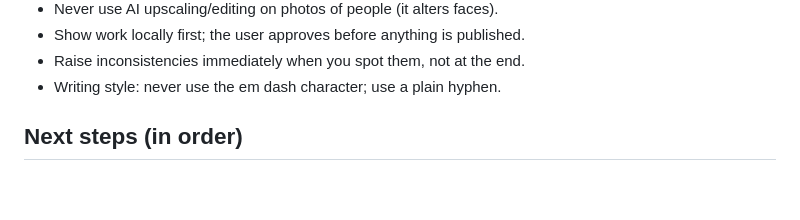
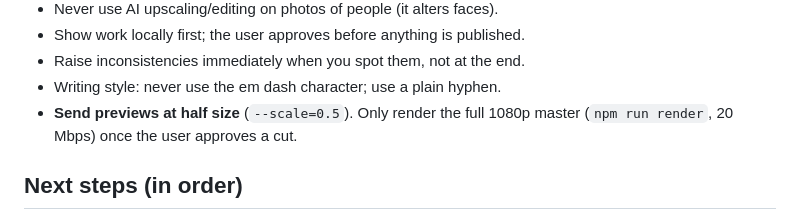
Before and after one commit to kbssrikar7/libraa-film, a Markdown page: CLAUDE.md, the part around the change. Rendered like a GitHub page; blank space fills up the shorter version.

Commit message:
Note: previews at half size; full master only after approval
Co-Authored-By: Claude Opus 5.5 <noreply@anthropic.com>
Claude-Session: https://claude.ai/code/session_01S5S4hARkeKwr9K8PCwQPGU

```diff
--- a/CLAUDE.md
+++ b/CLAUDE.md
@@ -184,6 +184,8 @@ therefore out of date.
 - Show work locally first; the user approves before anything is published.
 - Raise inconsistencies immediately when you spot them, not at the end.
 - Writing style: never use the em dash character; use a plain hyphen.
+- **Send previews at half size** (`--scale=0.5`). Only render the full
+  1080p master (`npm run render`, 20 Mbps) once the user approves a cut.
 
 ## Next steps (in order)
 
```
